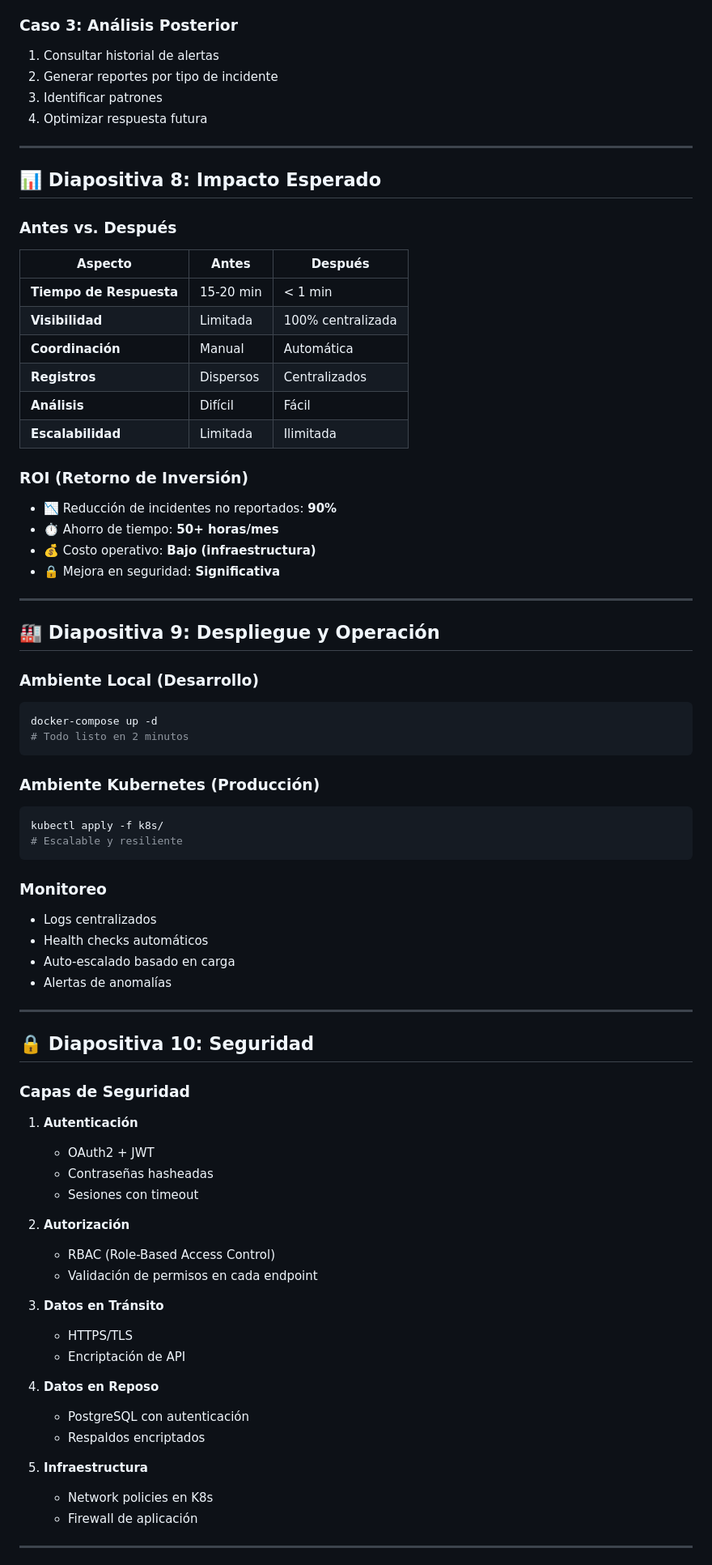
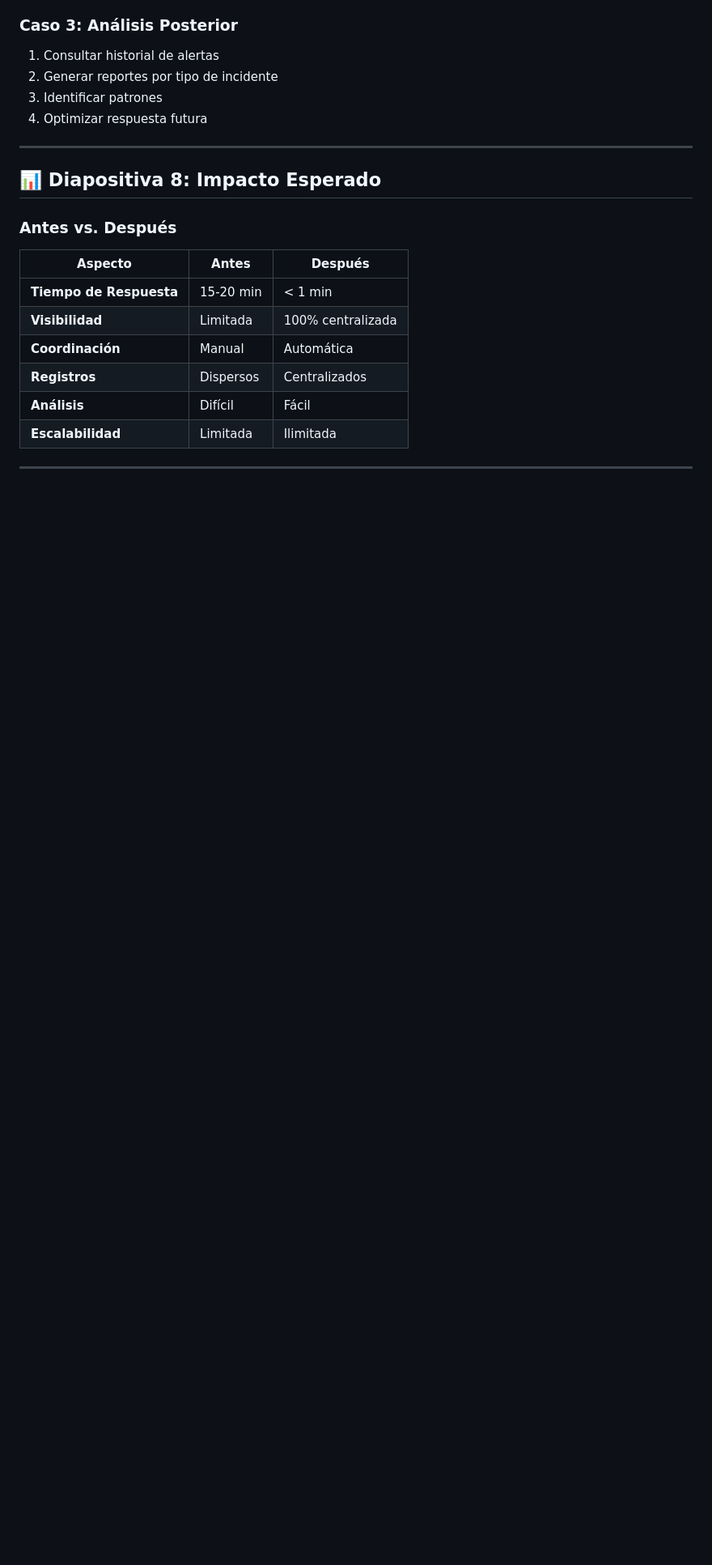
Before and after one commit to JordiVargasRuiz/safecity-project, a Markdown page: PRESENTATION.md, the part around one of its changes. Shown at 81% size. GitHub-like rendering; blank space fills up the shorter version.

````diff
--- a/PRESENTATION.md
+++ b/PRESENTATION.md
@@ -198,60 +180,6 @@ Mostrar en tiempo real
 | **Análisis** | Difícil | Fácil |
 | **Escalabilidad** | Limitada | Ilimitada |
 
-### ROI (Retorno de Inversión)
-- 📉 Reducción de incidentes no reportados: **90%**
-- ⏱️ Ahorro de tiempo: **50+ horas/mes**
-- 💰 Costo operativo: **Bajo (infraestructura)**
-- 🔒 Mejora en seguridad: **Significativa**
-
 ---
 
-## 🏭 Diapositiva 9: Despliegue y Operación
 
-### Ambiente Local (Desarrollo)
-```bash
-docker-compose up -d
-# Todo listo en 2 minutos
-```
-
-### Ambiente Kubernetes (Producción)
-```bash
-kubectl apply -f k8s/
-# Escalable y resiliente
-```
-
-### Monitoreo
-- Logs centralizados
-- Health checks automáticos
-- Auto-escalado basado en carga
-- Alertas de anomalías
-
----
-
-## 🔒 Diapositiva 10: Seguridad
-
-### Capas de Seguridad
-
-1. **Autenticación**
-   - OAuth2 + JWT
-   - Contraseñas hasheadas
-   - Sesiones con timeout
-
-2. **Autorización**
-   - RBAC (Role-Based Access Control)
-   - Validación de permisos en cada endpoint
-
-3. **Datos en Tránsito**
-   - HTTPS/TLS
-   - Encriptación de API
-
-4. **Datos en Reposo**
-   - PostgreSQL con autenticación
-   - Respaldos encriptados
-
-5. **Infraestructura**
-   - Network policies en K8s
-   - Firewall de aplicación
-
----
-
````
Also changed, not shown: other parts of PRESENTATION.md (+9 -168 lines).
